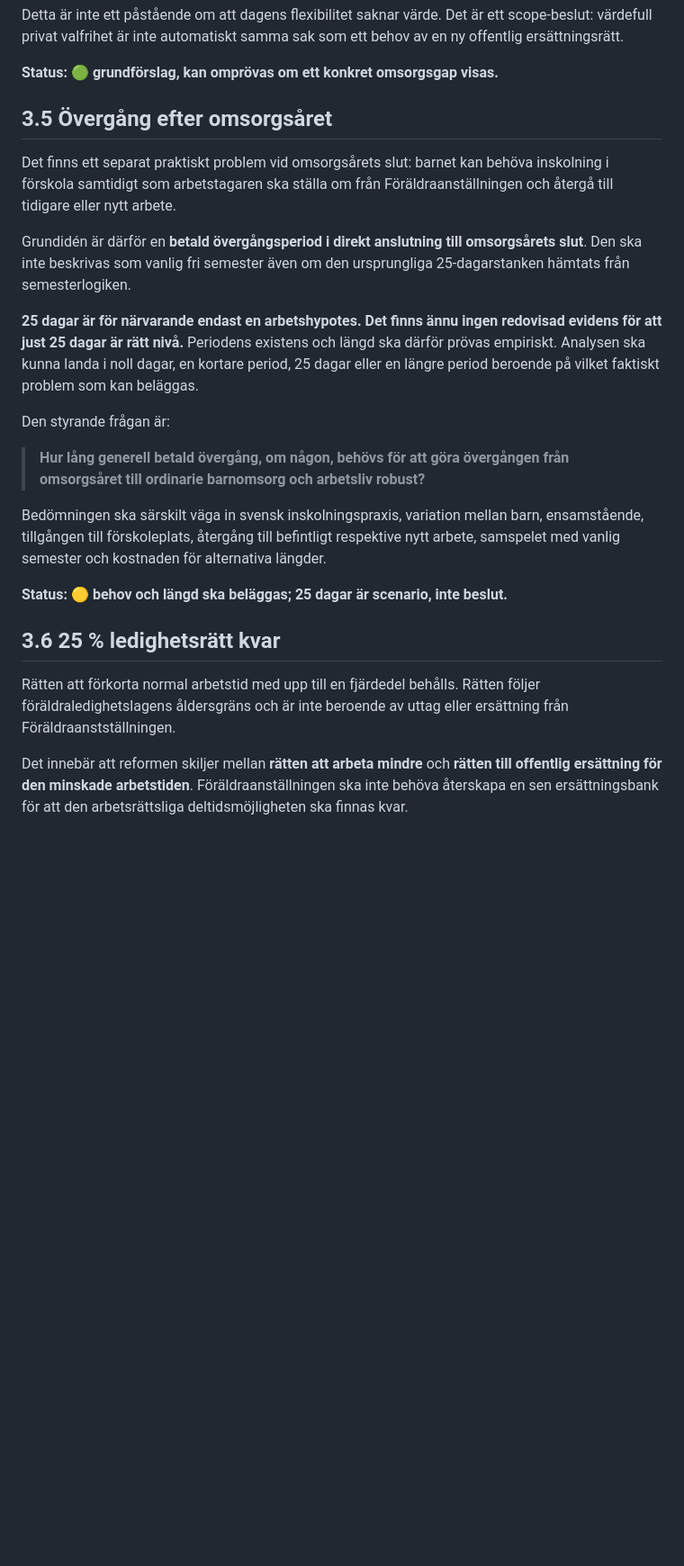
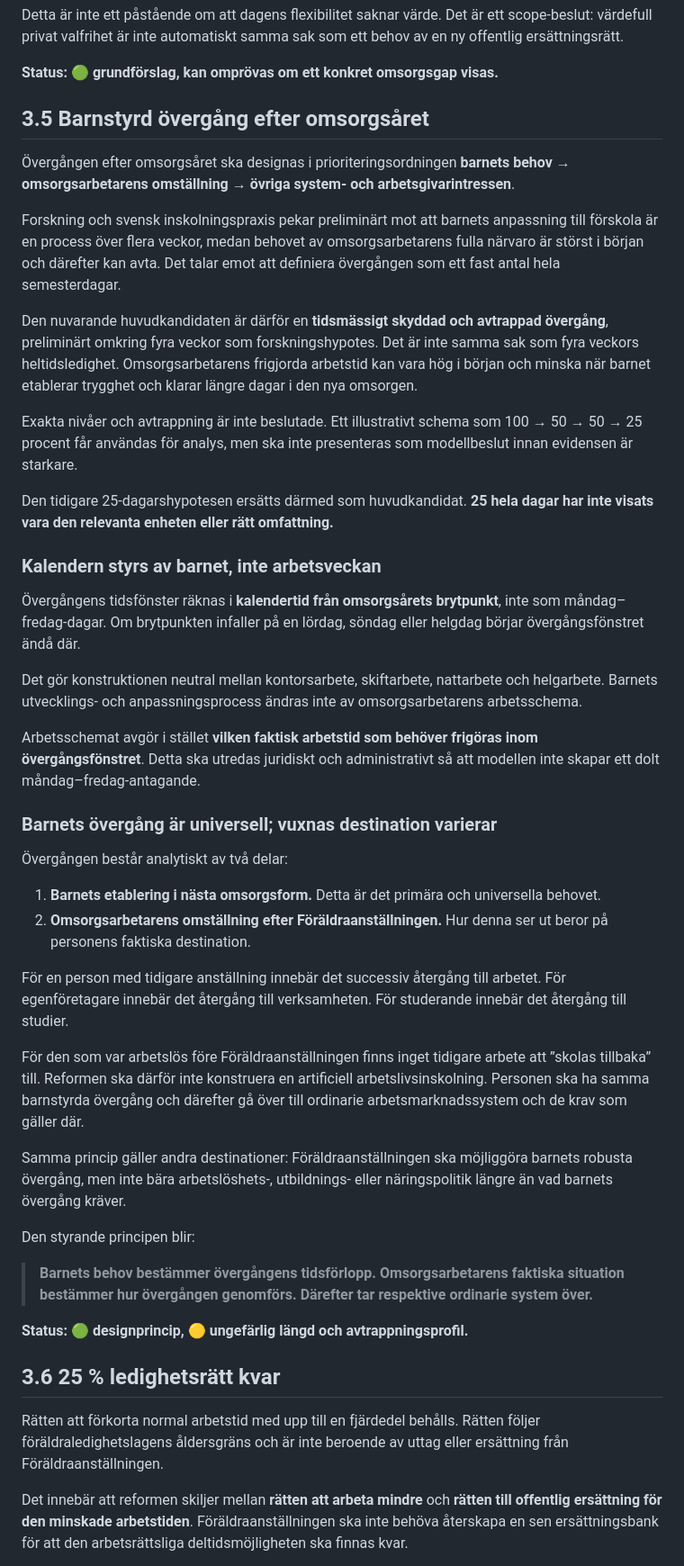
Before and after one commit to Edugolr/Edugolr.github.io, a Markdown page: proposition/06-efter-omsorgsaret.md, the part around one of its changes. Shown at 90% size. Rendered like a GitHub page; blank space fills up the shorter version.

Commit message:
Make post-care transition child-led and schedule-neutral

```diff
--- a/proposition/06-efter-omsorgsaret.md
+++ b/proposition/06-efter-omsorgsaret.md
@@ -54,25 +54,48 @@ Detta är inte ett påstående om att dagens flexibilitet saknar värde. Det är
 
 **Status: 🟢 grundförslag, kan omprövas om ett konkret omsorgsgap visas.**
 
-## 3.5 Övergång efter omsorgsåret
+## 3.5 Barnstyrd övergång efter omsorgsåret
 
-Det finns ett separat praktiskt problem vid omsorgsårets slut: barnet kan behöva inskolning i förskola samtidigt som arbetstagaren ska ställa om från Föräldraanställningen och återgå till tidigare eller nytt arbete.
+Övergången efter omsorgsåret ska designas i prioriteringsordningen **barnets behov → omsorgsarbetarens omställning → övriga system- och arbetsgivarintressen**.
 
-Grundidén är därför en **betald övergångsperiod i direkt anslutning till omsorgsårets slut**. Den ska inte beskrivas som vanlig fri semester även om den ursprungliga 25-dagarstanken hämtats från semesterlogiken.
+Forskning och svensk inskolningspraxis pekar preliminärt mot att barnets anpassning till förskola är en process över flera veckor, medan behovet av omsorgsarbetarens fulla närvaro är störst i början och därefter kan avta. Det talar emot att definiera övergången som ett fast antal hela semesterdagar.
 
-**25 dagar är för närvarande endast en arbetshypotes. Det finns ännu ingen redovisad evidens för att just 25 dagar är rätt nivå.** Periodens existens och längd ska därför prövas empiriskt. Analysen ska kunna landa i noll dagar, en kortare period, 25 dagar eller en längre period beroende på vilket faktiskt problem som kan beläggas.
+Den nuvarande huvudkandidaten är därför en **tidsmässigt skyddad och avtrappad övergång**, preliminärt omkring fyra veckor som forskningshypotes. Det är inte samma sak som fyra veckors heltidsledighet. Omsorgsarbetarens frigjorda arbetstid kan vara hög i början och minska när barnet etablerar trygghet och klarar längre dagar i den nya omsorgen.
 
-Den styrande frågan är:
+Exakta nivåer och avtrappning är inte beslutade. Ett illustrativt schema som 100 → 50 → 50 → 25 procent får användas för analys, men ska inte presenteras som modellbeslut innan evidensen är starkare.
 
-> **Hur lång generell betald övergång, om någon, behövs för att göra övergången från omsorgsåret till ordinarie barnomsorg och arbetsliv robust?**
+Den tidigare 25-dagarshypotesen ersätts därmed som huvudkandidat. **25 hela dagar har inte visats vara den relevanta enheten eller rätt omfattning.**
 
-Bedömningen ska särskilt väga in svensk inskolningspraxis, variation mellan barn, ensamstående, tillgången till förskoleplats, återgång till befintligt respektive nytt arbete, samspelet med vanlig semester och kostnaden för alternativa längder.
+### Kalendern styrs av barnet, inte arbetsveckan
 
-**Status: 🟡 behov och längd ska beläggas; 25 dagar är scenario, inte beslut.**
+Övergångens tidsfönster räknas i **kalendertid från omsorgsårets brytpunkt**, inte som måndag–fredag-dagar. Om brytpunkten infaller på en lördag, söndag eller helgdag börjar övergångsfönstret ändå där.
+
+Det gör konstruktionen neutral mellan kontorsarbete, skiftarbete, nattarbete och helgarbete. Barnets utvecklings- och anpassningsprocess ändras inte av omsorgsarbetarens arbetsschema.
+
+Arbetsschemat avgör i stället **vilken faktisk arbetstid som behöver frigöras inom övergångsfönstret**. Detta ska utredas juridiskt och administrativt så att modellen inte skapar ett dolt måndag–fredag-antagande.
+
+### Barnets övergång är universell; vuxnas destination varierar
+
+Övergången består analytiskt av två delar:
+
+1. **Barnets etablering i nästa omsorgsform.** Detta är det primära och universella behovet.
+2. **Omsorgsarbetarens omställning efter Föräldraanställningen.** Hur denna ser ut beror på personens faktiska destination.
+
+För en person med tidigare anställning innebär det successiv återgång till arbetet. För egenföretagare innebär det återgång till verksamheten. För studerande innebär det återgång till studier.
+
+För den som var arbetslös före Föräldraanställningen finns inget tidigare arbete att ”skolas tillbaka” till. Reformen ska därför inte konstruera en artificiell arbetslivsinskolning. Personen ska ha samma barnstyrda övergång och därefter gå över till ordinarie arbetsmarknadssystem och de krav som gäller där.
+
+Samma princip gäller andra destinationer: Föräldraanställningen ska möjliggöra barnets robusta övergång, men inte bära arbetslöshets-, utbildnings- eller näringspolitik längre än vad barnets övergång kräver.
+
+Den styrande principen blir:
+
+> **Barnets behov bestämmer övergångens tidsförlopp. Omsorgsarbetarens faktiska situation bestämmer hur övergången genomförs. Därefter tar respektive ordinarie system över.**
+
+**Status: 🟢 designprincip, 🟡 ungefärlig längd och avtrappningsprofil.**
 
 ## 3.6 25 % ledighetsrätt kvar
 
-Rätten att förkorta normal arbetstid med upp till en fjärdedel behålls. Rätten följer föräldraledighetslagens åldersgräns och är inte beroende av uttag eller ersättning från Föräldraanstställningen.
+Rätten att förkorta normal arbetstid med upp till en fjärdedel behålls. Rätten följer föräldraledighetslagens åldersgräns och är inte beroende av uttag eller ersättning från Föräldraanställningen.
 
 Det innebär att reformen skiljer mellan **rätten att arbeta mindre** och **rätten till offentlig ersättning för den minskade arbetstiden**. Föräldraanställningen ska inte behöva återskapa en sen ersättningsbank för att den arbetsrättsliga deltidsmöjligheten ska finnas kvar.
 
```
Also changed, not shown: other parts of proposition/06-efter-omsorgsaret.md (+2 -2 lines).
